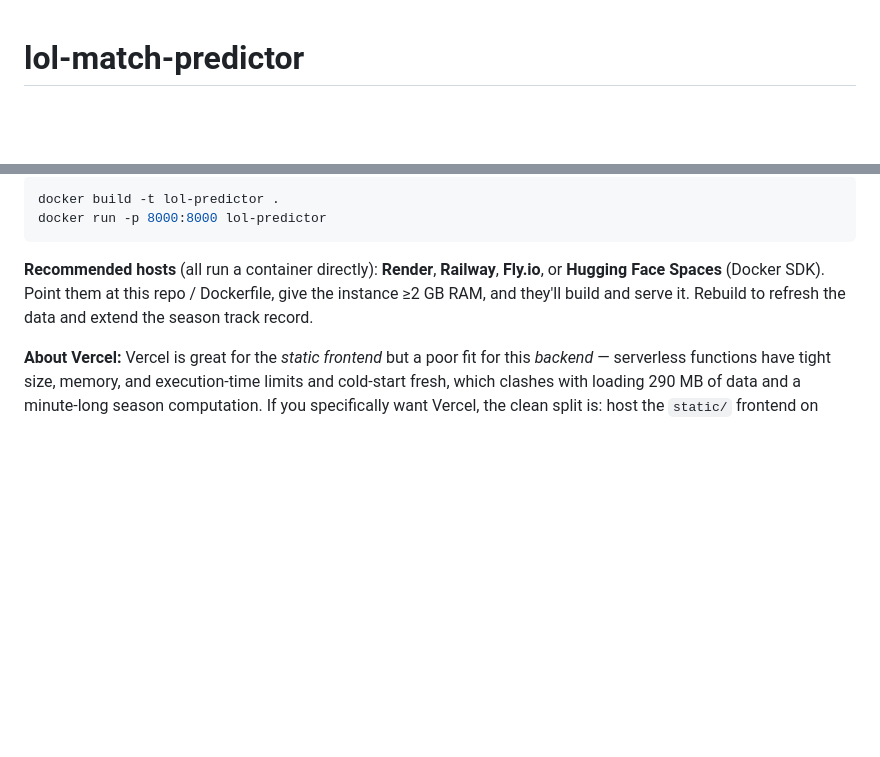
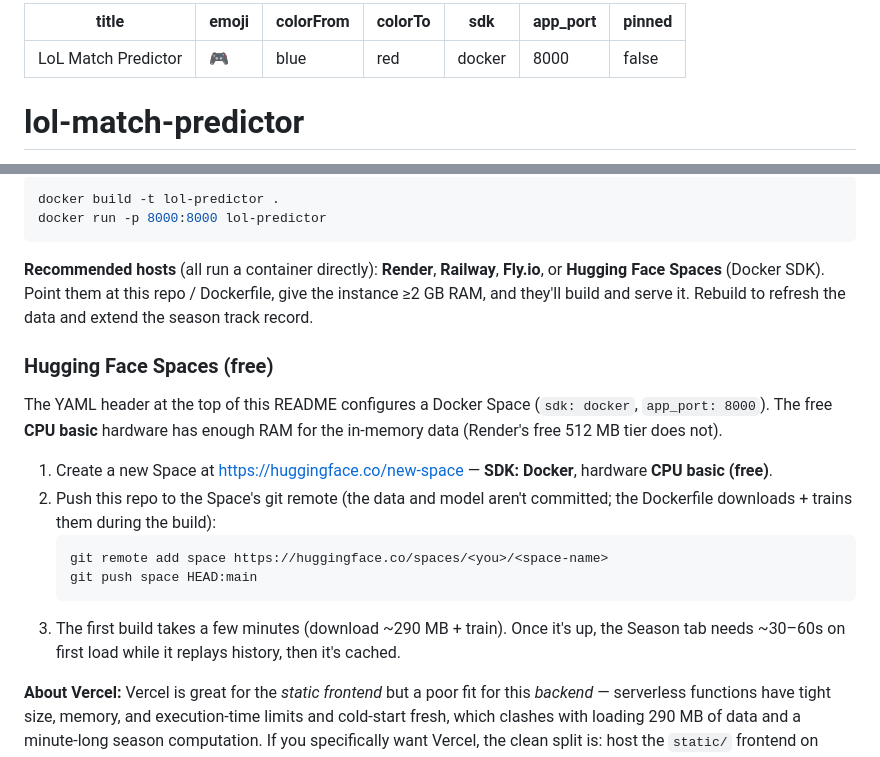
Before and after one commit to nathanzjin/lol-match-predictor, a Markdown page: README.md, 2 parts joined by grey strips. GitHub-like rendering; blank space fills up the shorter version.

Commit message:
Add Hugging Face Spaces config (Docker SDK header + deploy steps)
- README YAML frontmatter (sdk: docker, app_port: 8000) makes the repo a
  turn-key HF Docker Space.
- Documented the HF Spaces deploy steps (free CPU basic tier has enough RAM,
  unlike Render's 512 MB free tier).
- Verified: docker build runs the full bootstrap (download data + train) and
  produces a working image serving uvicorn on 0.0.0.0:8000.

````diff
--- a/README.md
+++ b/README.md
@@ -1,3 +1,13 @@
+---
+title: LoL Match Predictor
+emoji: 🎮
+colorFrom: blue
+colorTo: red
+sdk: docker
+app_port: 8000
+pinned: false
+---
+
 # lol-match-predictor
 
 Predicts the outcome of professional League of Legends matches from the **players
@@ -126,6 +136,24 @@ docker run -p 8000:8000 lol-predictor
 Dockerfile, give the instance ≥2 GB RAM, and they'll build and serve it. Rebuild
 to refresh the data and extend the season track record.
 
+### Hugging Face Spaces (free)
+
+The YAML header at the top of this README configures a Docker Space
+(`sdk: docker`, `app_port: 8000`). The free **CPU basic** hardware has enough RAM
+for the in-memory data (Render's free 512 MB tier does not).
+
+1. Create a new Space at <https://huggingface.co/new-space> — **SDK: Docker**,
+   hardware **CPU basic (free)**.
+2. Push this repo to the Space's git remote (the data and model aren't committed;
+   the Dockerfile downloads + trains them during the build):
+   ```bash
+   git remote add space https://huggingface.co/spaces/<you>/<space-name>
+   git push space HEAD:main
+   ```
+3. The first build takes a few minutes (download ~290 MB + train). Once it's up,
+   the Season tab needs ~30–60s on first load while it replays history, then it's
+   cached.
+
 **About Vercel:** Vercel is great for the *static frontend* but a poor fit for
 this *backend* — serverless functions have tight size, memory, and execution-time
 limits and cold-start fresh, which clashes with loading 290 MB of data and a
````
